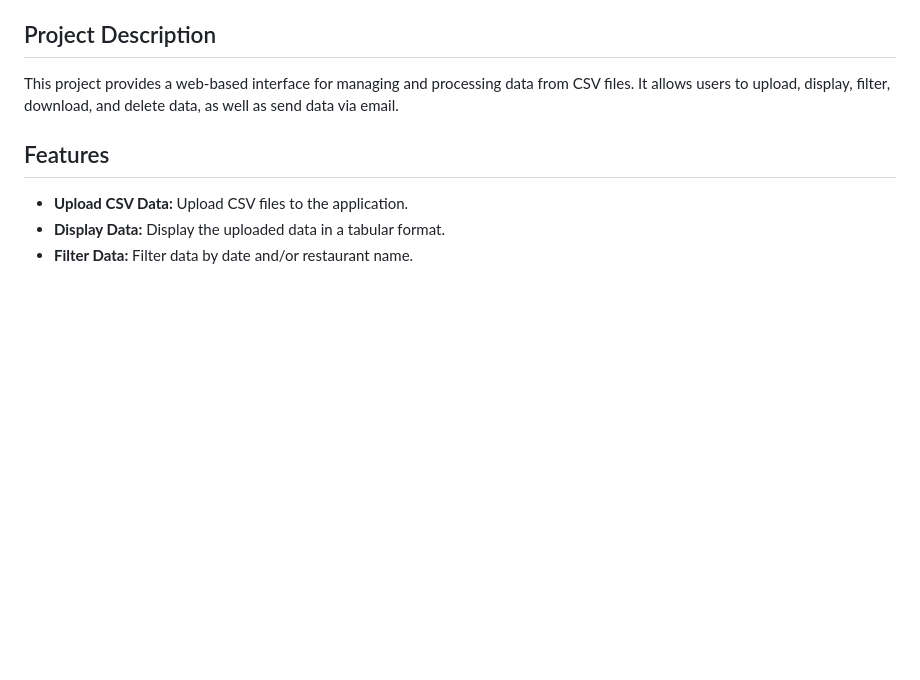
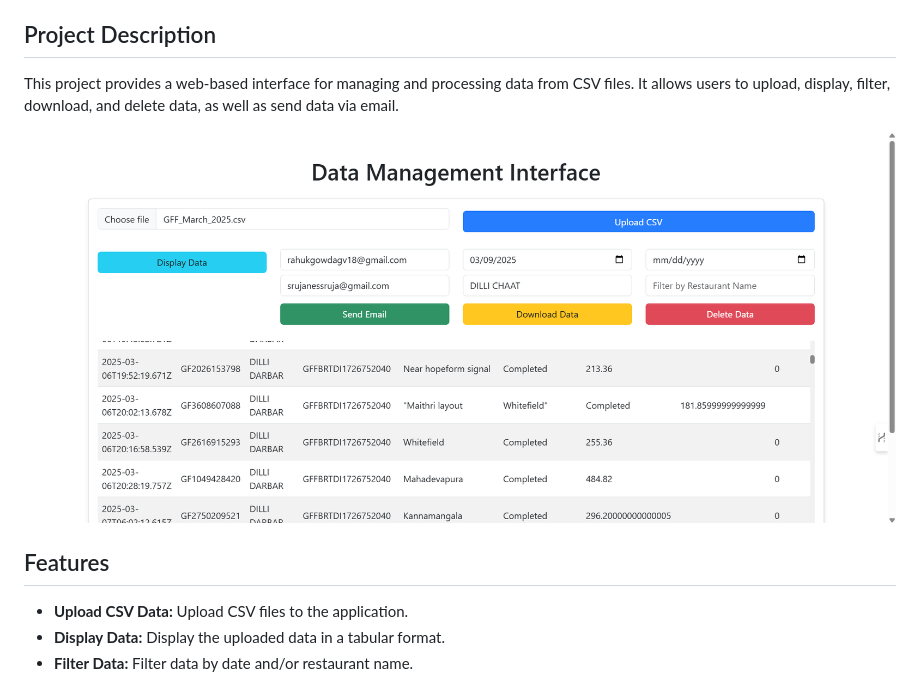
Before and after one commit to RahulGowda19/Web-Data-Summery, a Markdown page: README.md, the part around the change. Drawn GitHub-style; blank space fills up the shorter version.

```diff
--- a/README.md
+++ b/README.md
@@ -3,6 +3,8 @@
 ## Project Description
 
 This project provides a web-based interface for managing and processing data from CSV files. It allows users to upload, display, filter, download, and delete data, as well as send data via email.
+
+![image alt](https://github.com/RahulGowda19/Web-Data-Summery/blob/main/img/Screenshot%202025-05-02%20231221.png)
 
 ## Features
 
```
